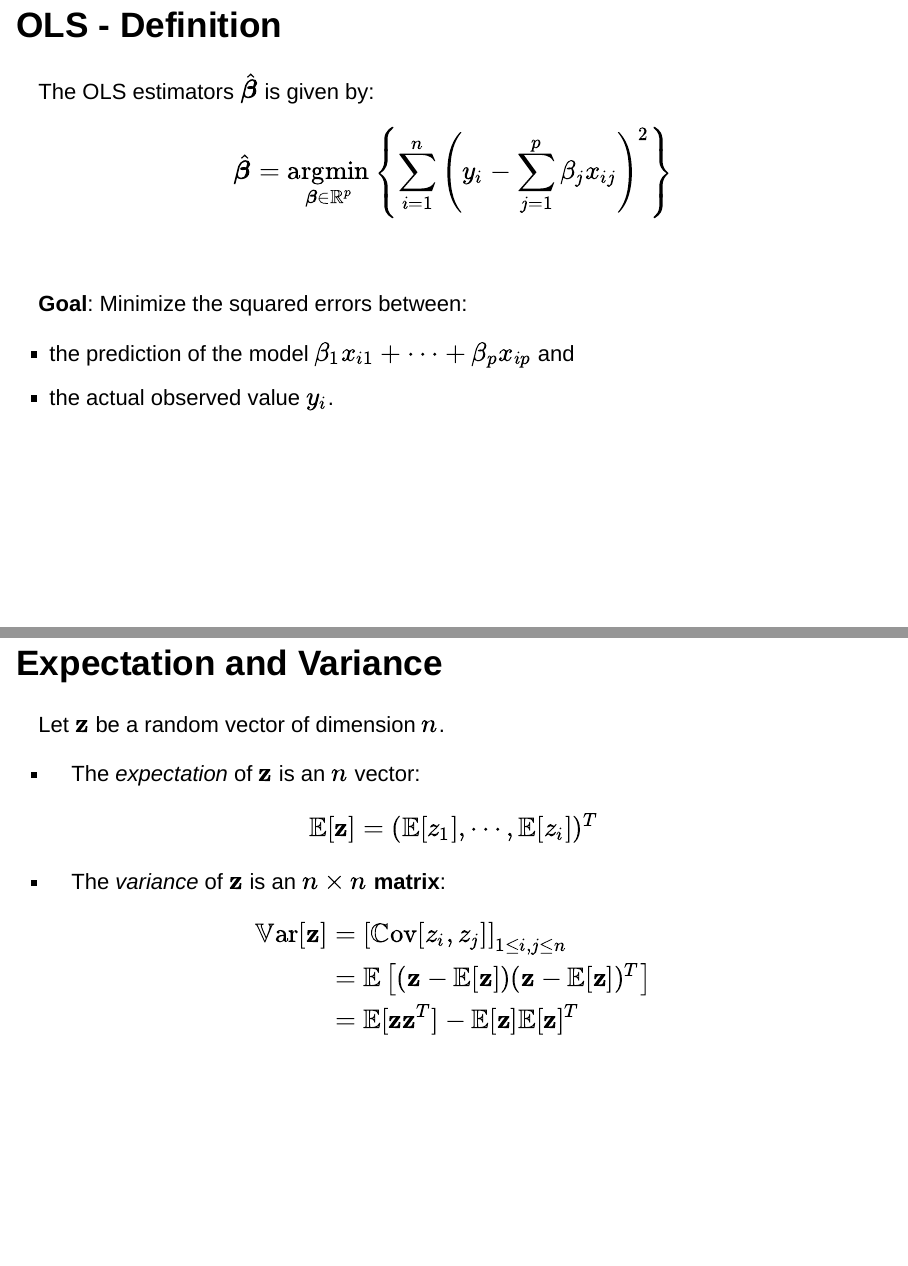
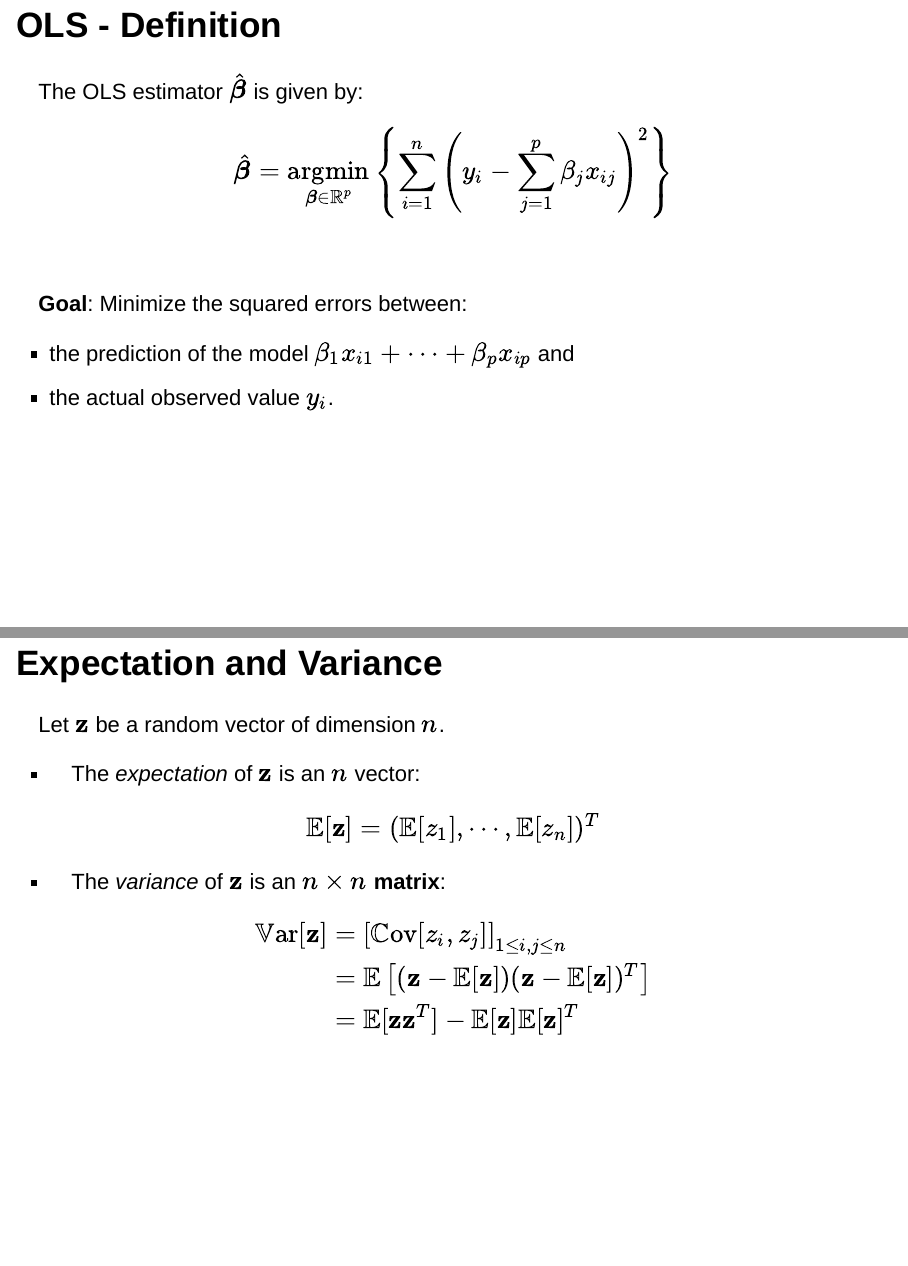
Before and after one commit to pbastide/HAX814X, an R Markdown document (slides/CM3/CM3_Regression_Multiple_OLS.Rmd): pages 32 and 43 of 98, joined at a grey line. Rendered offline with R 4.5, knitr and Pandoc, with nearby package versions; drawn as Slidy slides in place of the format the file asks for.

Commit message:
Update CM3_Regression_Multiple_OLS.Rmd

```diff
--- a/slides/CM3/CM3_Regression_Multiple_OLS.Rmd
+++ b/slides/CM3/CM3_Regression_Multiple_OLS.Rmd
@@ -451,7 +451,7 @@ $$
 
 ## OLS - Definition
 
-The OLS estimators $\hat{\boldsymbol{\beta}}$ is given by:
+The OLS estimator $\hat{\boldsymbol{\beta}}$ is given by:
 
 $$
 \hat{\boldsymbol{\beta}}
@@ -730,7 +730,7 @@ Let $\mathbf{z}$ be a random vector of dimension $n$.
 
 * The *expectation* of $\mathbf{z}$ is an $n$ vector:
 $$
-\mathbb{E}[\mathbf{z}] = (\mathbb{E}[z_1], \cdots, \mathbb{E}[z_i])^T
+\mathbb{E}[\mathbf{z}] = (\mathbb{E}[z_1], \cdots, \mathbb{E}[z_n])^T
 $$
 
 * The *variance* of $\mathbf{z}$ is an $n \times n$ **matrix**:
```
Also changed, not shown: slides/CM3/CM3_Regression_Multiple_OLS.Rmd (2 more changed lines).
